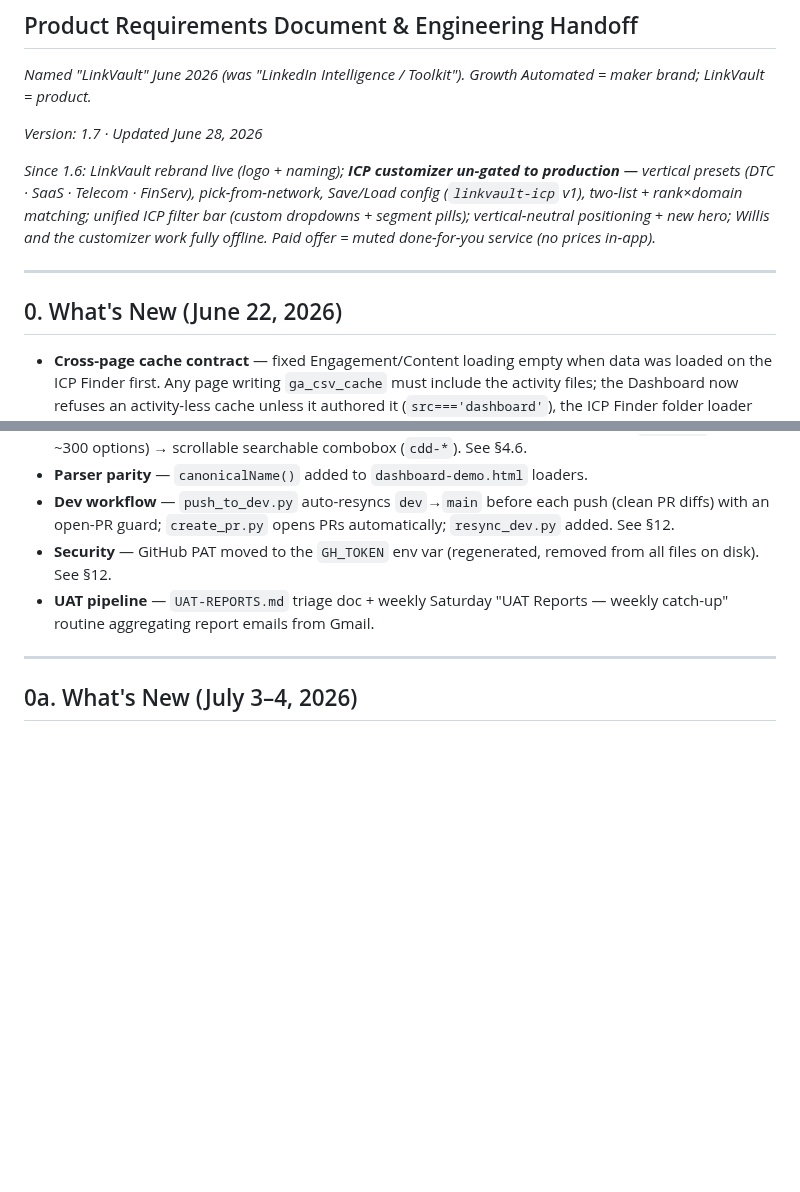
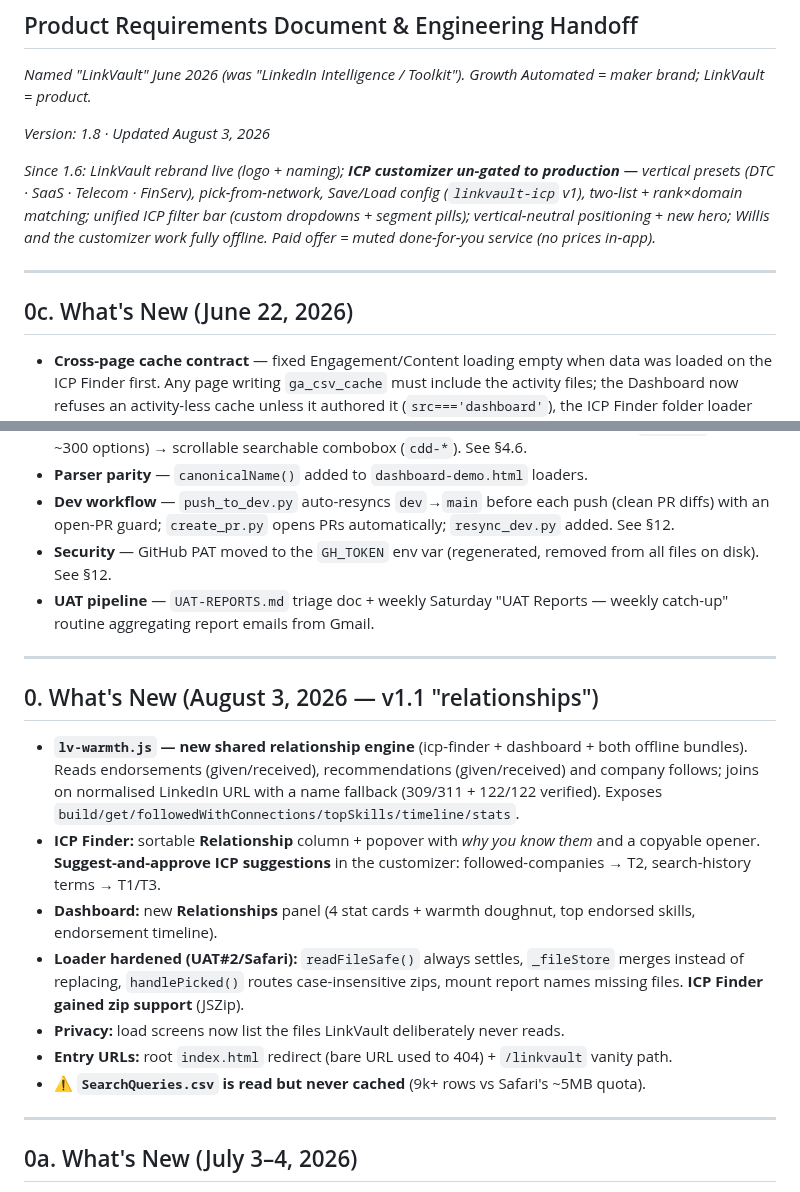
Before and after one commit to rsharma-oss/LinkedIn-outreach-tool, a Markdown page: HANDOFF.md, 2 parts joined by grey strips. GitHub-like rendering; blank space fills up the shorter version.

Commit message:
docs: v1.1 relationships — CLAUDE (warmth engine, suggestions, loader hardening, privacy ignore-list, entry URLs), HANDOFF v1.8, RELEASE_NOTES, BACKLOG (+ release-readiness gaps)

```diff
--- a/HANDOFF.md
+++ b/HANDOFF.md
@@ -3,13 +3,13 @@
 
 _Named "LinkVault" June 2026 (was "LinkedIn Intelligence / Toolkit"). Growth Automated = maker brand; LinkVault = product._
 
-_Version: 1.7 · Updated June 28, 2026_
+_Version: 1.8 · Updated August 3, 2026_
 
 _Since 1.6: LinkVault rebrand live (logo + naming); **ICP customizer un-gated to production** — vertical presets (DTC · SaaS · Telecom · FinServ), pick-from-network, Save/Load config (`linkvault-icp` v1), two-list + rank×domain matching; unified ICP filter bar (custom dropdowns + segment pills); vertical-neutral positioning + new hero; Willis and the customizer work fully offline. Paid offer = muted done-for-you service (no prices in-app)._
 
 ---
 
-## 0. What's New (June 22, 2026)
+## 0c. What's New (June 22, 2026)
 
 - **Cross-page cache contract** — fixed Engagement/Content loading empty when data was loaded on the ICP Finder first. Any page writing `ga_csv_cache` must include the activity files; the Dashboard now refuses an activity-less cache unless it authored it (`src==='dashboard'`), the ICP Finder folder loader caches the full activity set, and the Playbook routes to the ICP Finder (auto-restore) instead of showing demo. See §3.
 - **Universal 🐞 Report dialog** — `gaReport` in `willis.js` (Copy / Gmail / Mail app) overrides every page's Report site-wide via `window.reportIssue`, fixing the `mailto`-only failure for webmail testers. Parses UA to a readable line; no LinkedIn data. Wired into Willis's no-match state.
@@ -18,6 +18,18 @@ _Since 1.6: LinkVault rebrand live (logo + naming); **ICP customizer un-gated to
 - **Dev workflow** — `push_to_dev.py` auto-resyncs `dev`→`main` before each push (clean PR diffs) with an open-PR guard; `create_pr.py` opens PRs automatically; `resync_dev.py` added. See §12.
 - **Security** — GitHub PAT moved to the `GH_TOKEN` env var (regenerated, removed from all files on disk). See §12.
 - **UAT pipeline** — `UAT-REPORTS.md` triage doc + weekly Saturday "UAT Reports — weekly catch-up" routine aggregating report emails from Gmail.
+
+---
+
+## 0. What's New (August 3, 2026 — v1.1 "relationships")
+
+- **`lv-warmth.js` — new shared relationship engine** (icp-finder + dashboard + both offline bundles). Reads endorsements (given/received), recommendations (given/received) and company follows; joins on normalised LinkedIn URL with a name fallback (309/311 + 122/122 verified). Exposes `build/get/followedWithConnections/topSkills/timeline/stats`.
+- **ICP Finder:** sortable **Relationship** column + popover with *why you know them* and a copyable opener. **Suggest-and-approve ICP suggestions** in the customizer: followed-companies → T2, search-history terms → T1/T3.
+- **Dashboard:** new **Relationships** panel (4 stat cards + warmth doughnut, top endorsed skills, endorsement timeline).
+- **Loader hardened (UAT#2/Safari):** `readFileSafe()` always settles, `_fileStore` merges instead of replacing, `handlePicked()` routes case-insensitive zips, mount report names missing files. **ICP Finder gained zip support** (JSZip).
+- **Privacy:** load screens now list the files LinkVault deliberately never reads.
+- **Entry URLs:** root `index.html` redirect (bare URL used to 404) + `/linkvault` vanity path.
+- ⚠️ **`SearchQueries.csv` is read but never cached** (9k+ rows vs Safari's ~5MB quota).
 
 ---
 
```
